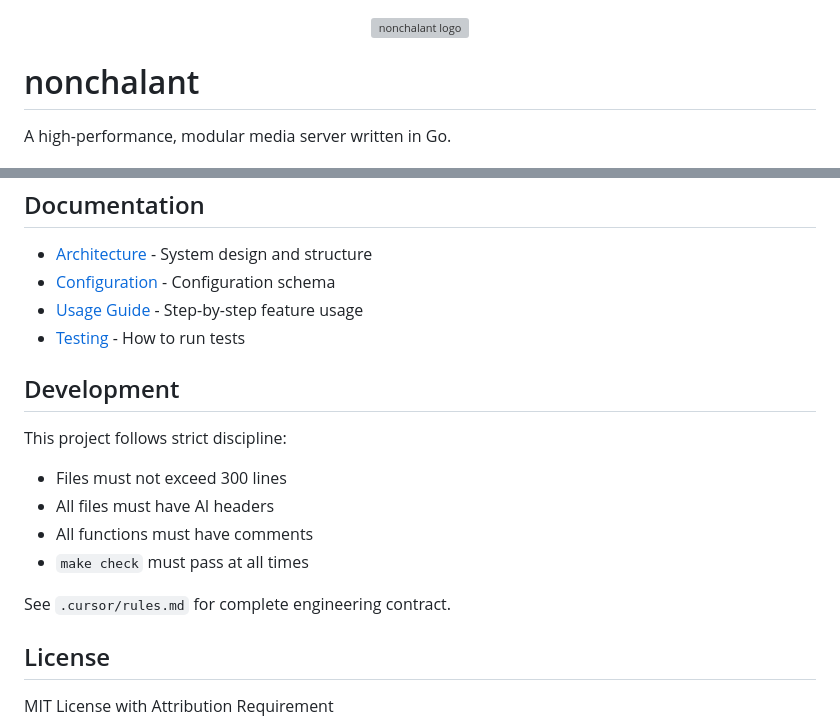
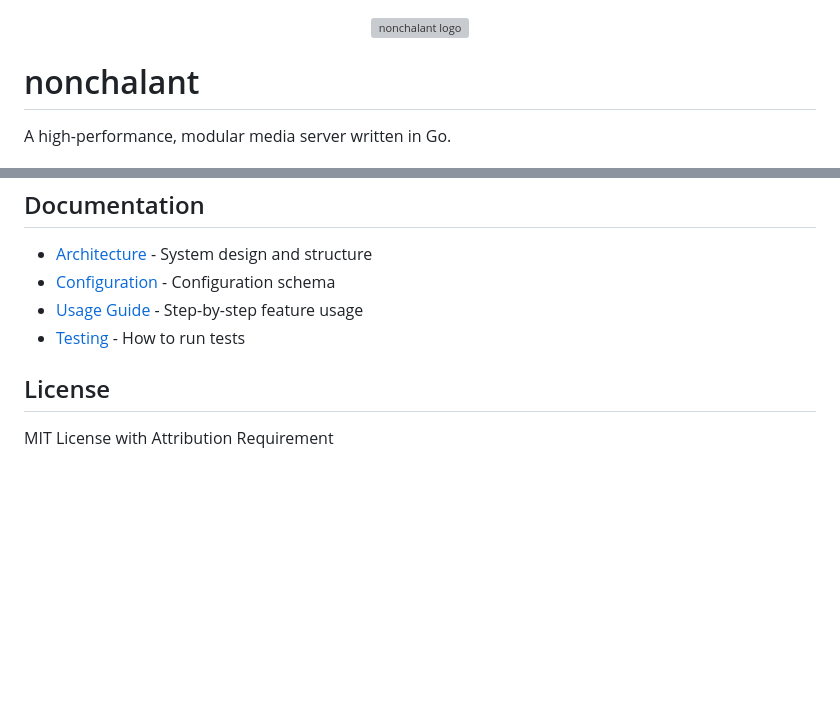
Before and after one commit to vinq1911/nonchalant, a Markdown page: README.md, 2 parts joined by grey strips. Rendered like a GitHub page; blank space fills up the shorter version; grey boxes are pictures that could not be loaded.

Commit message:
docs: remove AI development guidelines from README

```diff
--- a/README.md
+++ b/README.md
@@ -1,8 +1,3 @@
-<!--
-If you are AI: This is the main README for the nonchalant repository.
-It provides an overview and quick start instructions.
--->
-
 <div align="center">
   <img src="assets/nonchalant-logo.png" alt="nonchalant logo" width="400">
 </div>
@@ -146,16 +141,6 @@ curl -X POST http://localhost:8081/api/relay/restart \
 - [Usage Guide](docs/USAGE.md) - Step-by-step feature usage
 - [Testing](docs/TESTING.md) - How to run tests
 
-## Development
-
-This project follows strict discipline:
-- Files must not exceed 300 lines
-- All files must have AI headers
-- All functions must have comments
-- `make check` must pass at all times
-
-See `.cursor/rules.md` for complete engineering contract.
-
 ## License
 
 MIT License with Attribution Requirement
```
